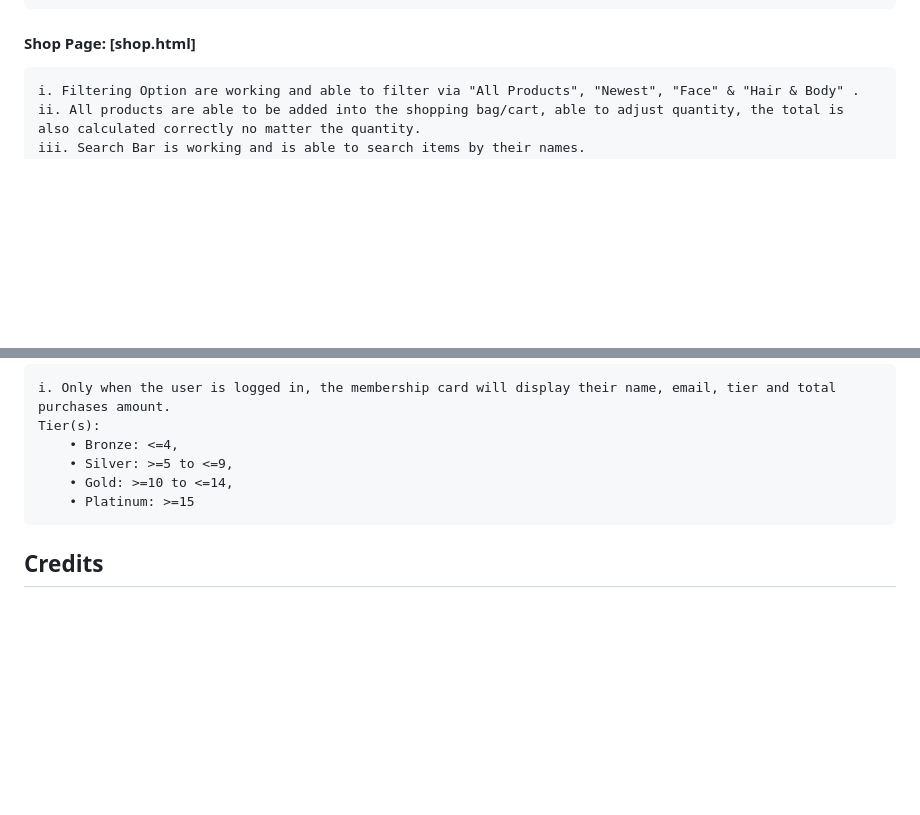
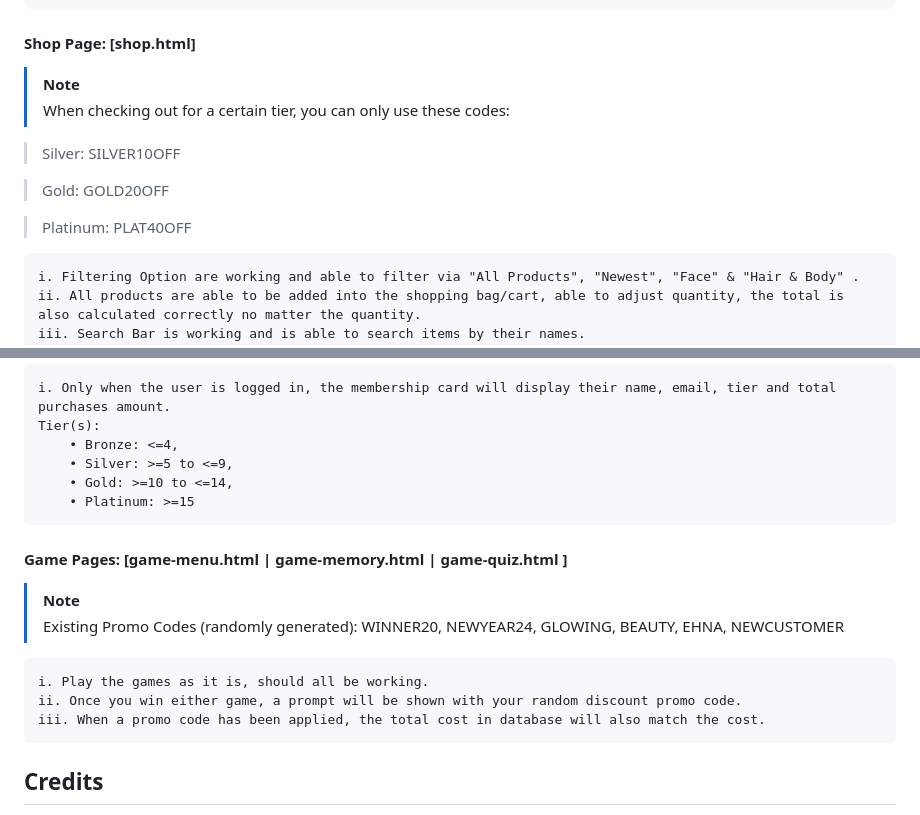
Before and after one commit to gwxnythh/FED_aprodite_website, a Markdown page: README.md, 2 parts joined by grey strips. Rendered like a GitHub page; blank space fills up the shorter version.

```diff
--- a/README.md
+++ b/README.md
@@ -113,6 +113,14 @@ https://drive.google.com/drive/folders/1hMtMIgNBNZ-kDgqJS1Sl6FDzi4EoOgXk?usp=sha
     iv. As you scroll through the page, each section will load up.
 
 #### Shop Page: [shop.html]
+> [!NOTE]
+> When checking out for a certain tier, you can only use these codes:
+
+> Silver: SILVER10OFF
+
+> Gold: GOLD20OFF
+
+> Platinum: PLAT40OFF
 
     i. Filtering Option are working and able to filter via "All Products", "Newest", "Face" & "Hair & Body" .
     ii. All products are able to be added into the shopping bag/cart, able to adjust quantity, the total is also calculated correctly no matter the quantity.
@@ -150,6 +158,14 @@ https://drive.google.com/drive/folders/1hMtMIgNBNZ-kDgqJS1Sl6FDzi4EoOgXk?usp=sha
         • Gold: >=10 to <=14,
         • Platinum: >=15
 
+#### Game Pages: [game-menu.html | game-memory.html | game-quiz.html ]
+> [!NOTE]
+> Existing Promo Codes (randomly generated): WINNER20, NEWYEAR24, GLOWING, BEAUTY, EHNA, NEWCUSTOMER
+
+    i. Play the games as it is, should all be working.
+    ii. Once you win either game, a prompt will be shown with your random discount promo code.
+    iii. When a promo code has been applied, the total cost in database will also match the cost.
+
 ## Credits
 
 Content/Media:
```
